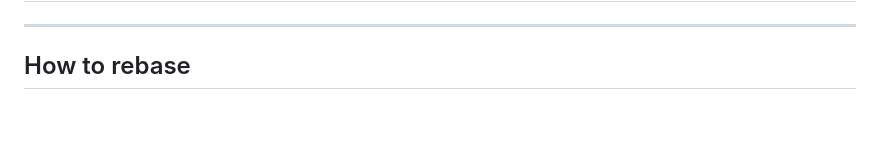
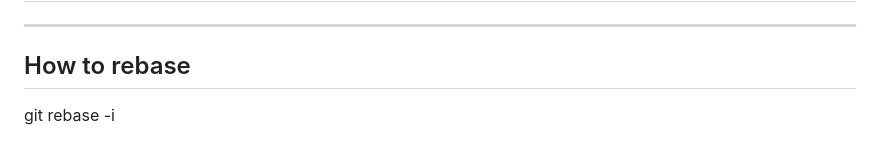
Before and after one commit to BorisDemay/github-bootcamp, a Markdown page: slides.md, the part around the change. Drawn GitHub-style; blank space fills up the shorter version.

Commit message:
how to rebase

```diff
--- a/slides.md
+++ b/slides.md
@@ -272,3 +272,5 @@ By leveraging git fragments, you can efficiently reference commits without the n
 ---
 
 ## How to rebase
+
+git rebase -i <sha>
```
